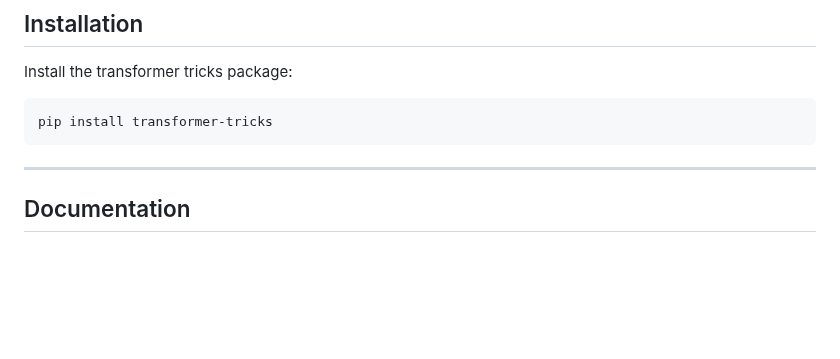
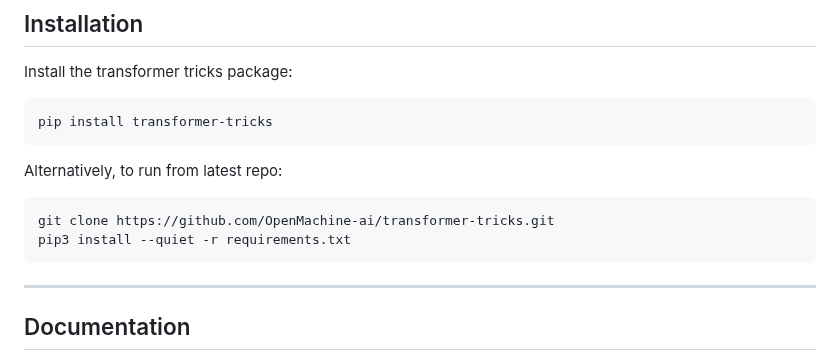
Before and after one commit to OpenMachine-ai/transformer-tricks, a Markdown page: README.md, the part around the change. Rendered like a GitHub page; blank space fills up the shorter version.

````diff
--- a/README.md
+++ b/README.md
@@ -23,6 +23,12 @@ For example, our FlashNorm removes the weights from RMSNorm and merges them with
 Install the transformer tricks package:
 ```bash
 pip install transformer-tricks
+```
+
+Alternatively, to run from latest repo:
+```bash
+git clone https://github.com/OpenMachine-ai/transformer-tricks.git
+pip3 install --quiet -r requirements.txt
 ```
 
 ---
````
